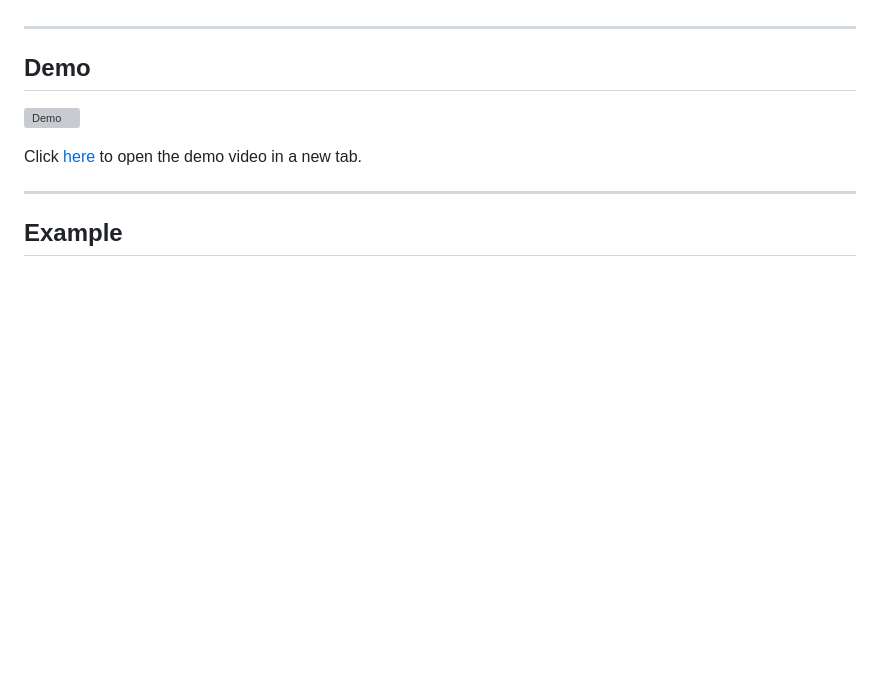
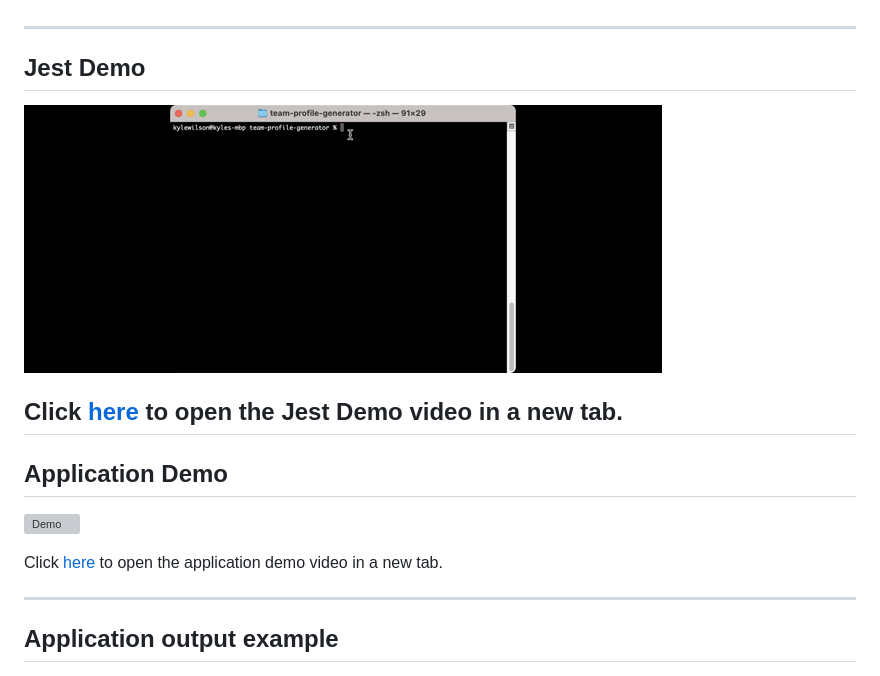
Before and after one commit to LyleKilson/team-profile-generator, a Markdown page: README.md, the part around the change. GitHub-like rendering; pictures changed too: Jest.gif (added); blank space fills up the shorter version; grey boxes are pictures that could not be loaded.

Commit message:
added Jest demo video

```diff
--- a/README.md
+++ b/README.md
@@ -12,14 +12,19 @@ Team Profile Generator is a [node.js](https://nodejs.org/en/) application that c
 - upon completion open the index.html file in the bowser to view your results
 
 ---
-## Demo
+## Jest Demo
+![Demo](./Jest.gif)
+
+Click [here](https://drive.google.com/file/d/18ZDyy9hN61xhV162QY_XNneJDJce4hEB/view) to open the Jest Demo video in a new tab.
+---
+## Application Demo
 ![Demo](./Demo.gif)
 
-Click [here](https://drive.google.com/file/d/1U4c4tLg-CSB2LbFFcuDqTkHIxDRzTWB0/view) to open the demo video in a new tab.
+Click [here](https://drive.google.com/file/d/1U4c4tLg-CSB2LbFFcuDqTkHIxDRzTWB0/view) to open the application demo video in a new tab.
 
 ---
 
-## Example
+## Application output example
 ![Examle](./example1.png)
 
 ---
```
